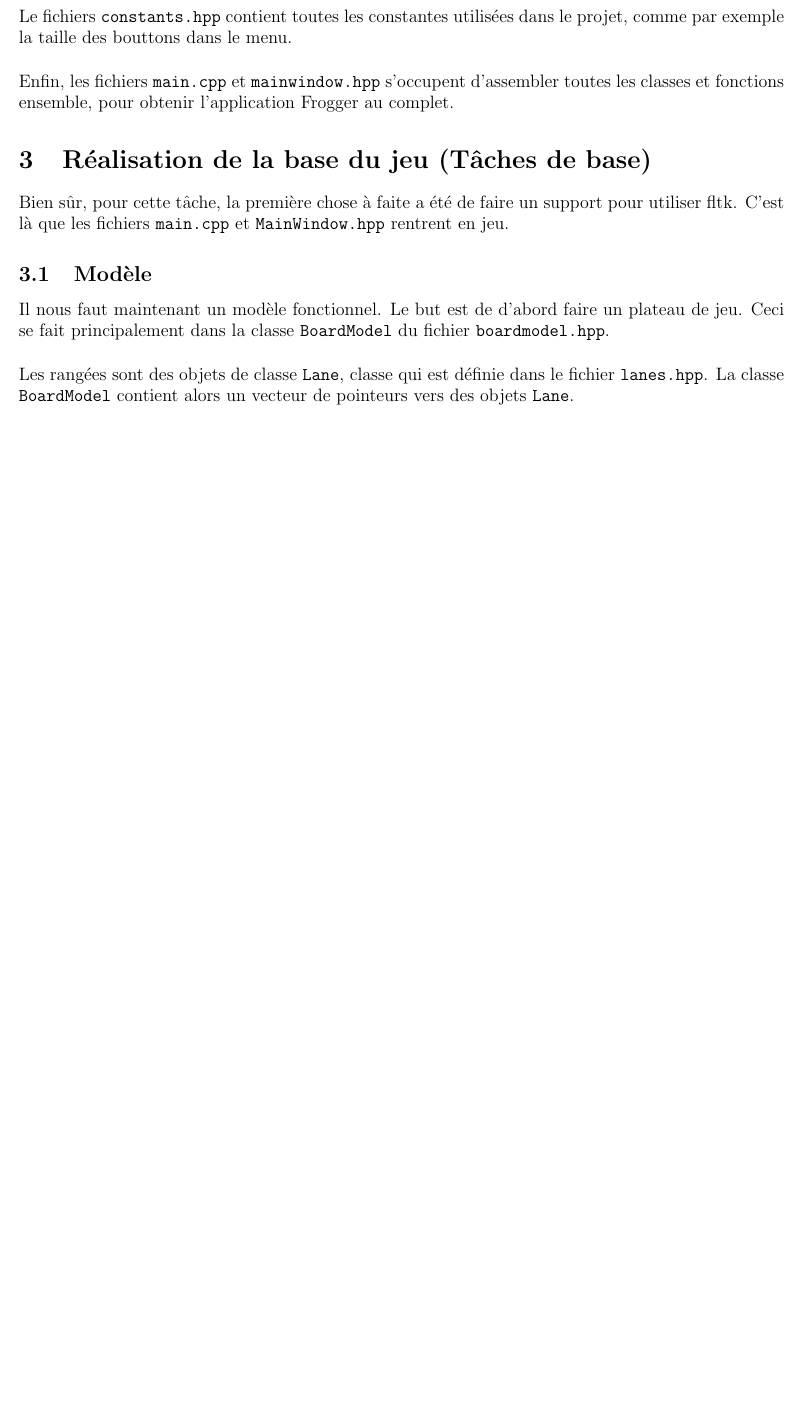
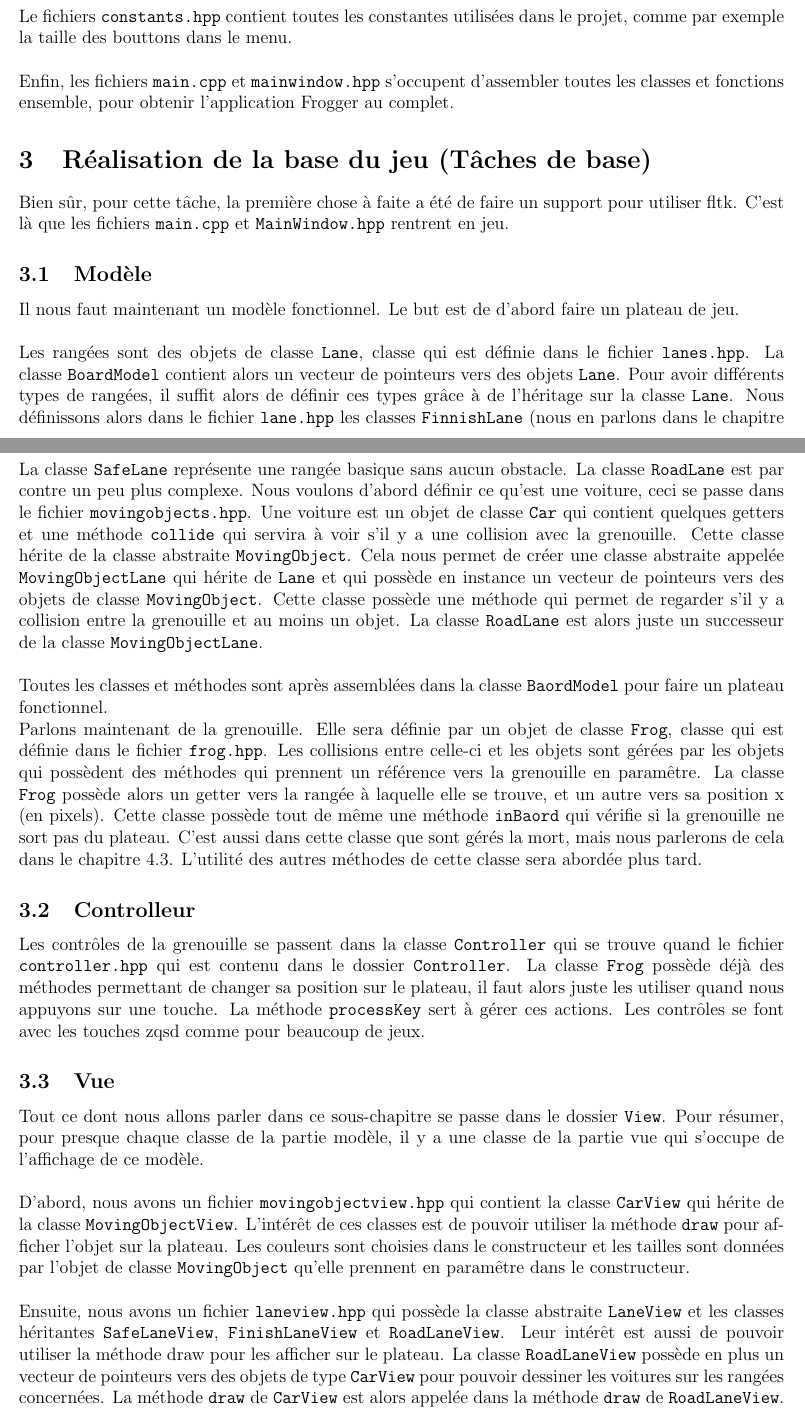
Before and after one commit to 3keneko/ldp2-projet, a LaTeX document (Rapport/rapport.tex): part of page 2 of 3 before the commit and two parts of pages 2 and 3 of 4 after it, the two joined at a grey line, cut so that both start at the same text, the shorter picture padded with empty space. Compiled offline with pdfLaTeX.

Commit message:
Almost done with the expl. of the base task (TeX)

```diff
--- a/Rapport/rapport.tex
+++ b/Rapport/rapport.tex
@@ -63,6 +63,25 @@ Bien sûr, pour cette tâche, la première chose à faite a été de faire un su
 
 \subsection{Modèle}
 
-Il nous faut maintenant un modèle fonctionnel. Le but est de d'abord faire un plateau de jeu. Ceci se fait principalement dans la classe \texttt{BoardModel} du fichier \texttt{boardmodel.hpp}. \\
+Il nous faut maintenant un modèle fonctionnel. Le but est de d'abord faire un plateau de jeu. \\
 
-Les rangées sont des objets de classe \texttt{Lane}, classe qui est définie dans le fichier \texttt{lanes.hpp}. La classe \texttt{BoardModel} contient alors un vecteur de pointeurs vers des objets \texttt{Lane}.
+Les rangées sont des objets de classe \texttt{Lane}, classe qui est définie dans le fichier \texttt{lanes.hpp}. La classe \texttt{BoardModel} contient alors un vecteur de pointeurs vers des objets \texttt{Lane}. Pour avoir différents types de rangées, il suffit alors de définir ces types grâce à de l'héritage sur la classe \texttt{Lane}. Nous définissons alors dans le fichier \texttt{lane.hpp} les classes \texttt{FinnishLane} (nous en parlons dans le chapitre \ref{lilies}), \texttt{SafeLane} et \texttt{RoadLane}. \\
+
+La classe \texttt{SafeLane} représente une rangée basique sans aucun obstacle. La classe \texttt{RoadLane} est par contre un peu plus complexe. Nous voulons d'abord définir ce qu'est une voiture, ceci se passe dans le fichier \texttt{movingobjects.hpp}. Une voiture est un objet de classe \texttt{Car} qui contient quelques getters et une méthode \texttt{collide} qui servira à voir s'il y a une collision avec la grenouille. Cette classe hérite de la classe abstraite \texttt{MovingObject}. Cela nous permet de créer une classe abstraite appelée \texttt{MovingObjectLane} qui hérite de \texttt{Lane} et qui possède en instance un vecteur de pointeurs vers des objets de classe \texttt{MovingObject}. Cette classe possède une méthode qui permet de regarder s'il y a collision entre la grenouille et au moins un objet. La classe \texttt{RoadLane} est alors juste un successeur de la classe \texttt{MovingObjectLane}. \\
+
+Toutes les classes et méthodes sont après assemblées dans la classe \texttt{BaordModel} pour faire un plateau fonctionnel.
+
+Parlons maintenant de la grenouille. Elle sera définie par un objet de classe \texttt{Frog}, classe qui est définie dans le fichier \texttt{frog.hpp}. Les collisions entre celle-ci et les objets sont gérées par les objets qui possèdent des méthodes qui prennent un référence vers la grenouille en paramêtre. La classe \texttt{Frog} possède alors un getter vers la rangée à laquelle elle se trouve, et un autre vers sa position x (en pixels). Cette classe possède tout de même une méthode \texttt{inBaord} qui vérifie si la grenouille ne sort pas du plateau. C'est aussi dans cette classe que sont gérés la mort, mais nous parlerons de cela dans le chapitre \ref{lives}. L'utilité des autres méthodes de cette classe sera abordée plus tard.
+
+\subsection{Controlleur}
+
+Les contrôles de la grenouille se passent dans la classe \texttt{Controller} qui se trouve quand le fichier \texttt{controller.hpp} qui est contenu dans le dossier \texttt{Controller}.
+La classe \texttt{Frog} possède déjà des méthodes permettant de changer sa position sur le plateau, il faut alors juste les utiliser quand nous appuyons sur une touche. La méthode \texttt{processKey} sert à gérer ces actions. Les contrôles se font avec les touches zqsd comme pour beaucoup de jeux.
+
+\subsection{Vue}
+
+Tout ce dont nous allons parler dans ce sous-chapitre se passe dans le dossier \texttt{View}. Pour résumer, pour presque chaque classe de la partie modèle, il y a une classe de la partie vue qui s'occupe de l'affichage de ce modèle. \\
+
+D'abord, nous avons un fichier \texttt{movingobjectview.hpp} qui contient la classe \texttt{CarView} qui hérite de la classe \texttt{MovingObjectView}. L'intérêt de ces classes est de pouvoir utiliser la méthode \texttt{draw} pour afficher l'objet sur la plateau. Les couleurs sont choisies dans le constructeur et les tailles sont données par l'objet de classe \texttt{MovingObject} qu'elle prennent en paramêtre dans le constructeur. \\
+
+Ensuite, nous avons un fichier \texttt{laneview.hpp} qui possède la classe abstraite \texttt{LaneView} et les classes héritantes \texttt{SafeLaneView}, \texttt{FinishLaneView} et \texttt{RoadLaneView}. Leur intérêt est aussi de pouvoir utiliser la méthode draw pour les afficher sur le plateau. La classe \texttt{RoadLaneView} possède en plus un vecteur de pointeurs vers des objets de type \texttt{CarView} pour pouvoir dessiner les voitures sur les rangées concernées. La méthode \texttt{draw} de \texttt{CarView} est alors appelée dans la méthode \texttt{draw} de \texttt{RoadLaneView}. \\
```
Also changed, not shown: Rapport/rapport.tex (13 more changed lines).
